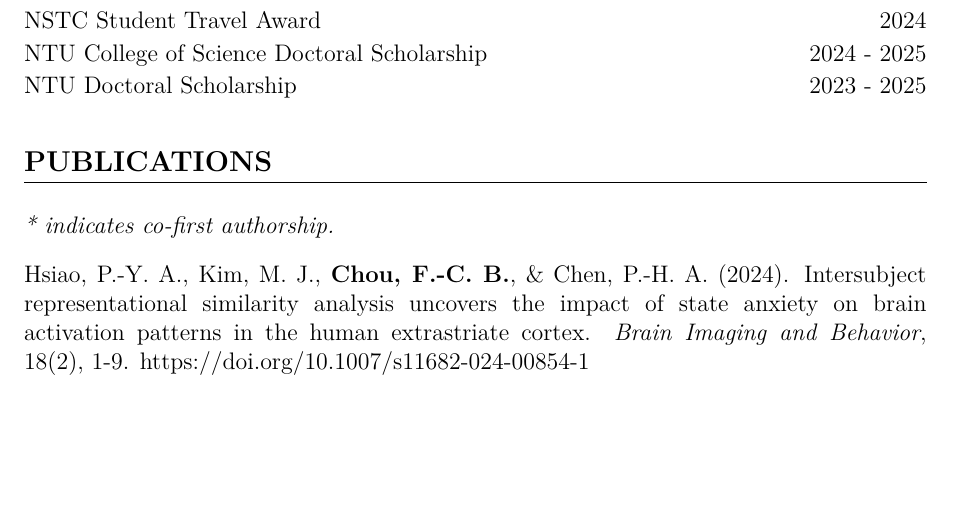
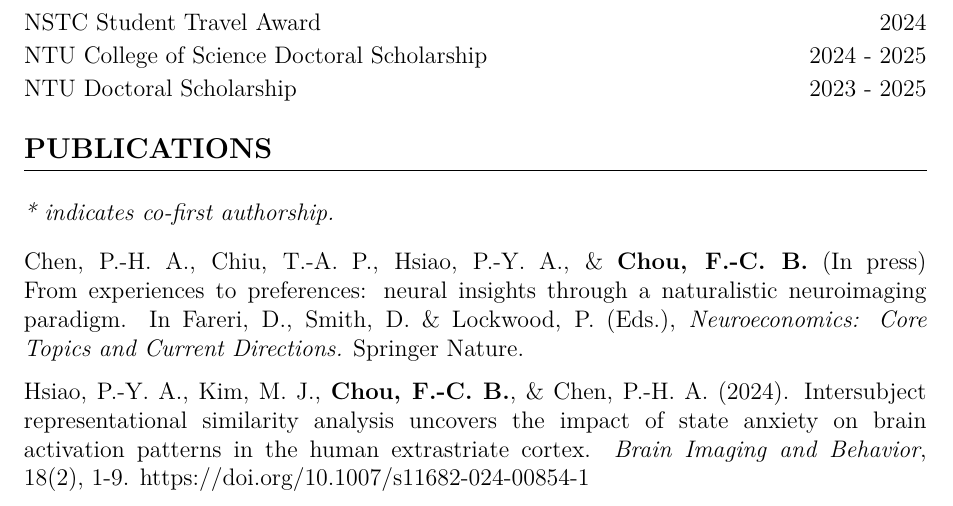
Before and after one commit to Ben-FCC/Ben-FCC_CV, a LaTeX CV (CV.tex): part of page 1 of 5, cut so that both start at the same text, the shorter picture padded with empty space. Compiled offline with XeLaTeX.

Commit message:
add neuroeconomics book

```diff
--- a/CV.tex
+++ b/CV.tex
@@ -89,8 +89,8 @@ I am currently a PhD student under supervision by \href{https://scholar.google.c
 
 \section*{PUBLICATIONS}
 \textit{* indicates co-first authorship.} \\[10pt]
-\noindent
-Hsiao, P.-Y. A., Kim, M. J., \textbf{Chou, F.-C. B.}, \& Chen, P.-H. A. (2024). Intersubject representational similarity analysis uncovers the impact of state anxiety on brain activation patterns in the human extrastriate cortex. \textit{Brain Imaging and Behavior}, 18(2), 1-9. \href{https://doi.org/10.1007/s11682-024-00854-1}{https://doi.org/10.1007/s11682-024-00854-1}
+\noindent Chen, P.-H. A., Chiu, T.-A. P., Hsiao, P.-Y. A., \& \textbf{Chou, F.-C. B.} (In press) From experiences to preferences: neural insights through a naturalistic neuroimaging paradigm. In Fareri, D., Smith, D. \& Lockwood, P. (Eds.), \textit{Neuroeconomics: Core Topics and Current Directions.} Springer Nature.\\[\itemspace]
+\noindent Hsiao, P.-Y. A., Kim, M. J., \textbf{Chou, F.-C. B.}, \& Chen, P.-H. A. (2024). Intersubject representational similarity analysis uncovers the impact of state anxiety on brain activation patterns in the human extrastriate cortex. \textit{Brain Imaging and Behavior}, 18(2), 1-9. \href{https://doi.org/10.1007/s11682-024-00854-1}{https://doi.org/10.1007/s11682-024-00854-1}
 \\[\itemspace]
 
 \section*{MANUSCRIPTS UNDER REVIEW}
```
Also changed, not shown: CV.pdf, 2 other files.
